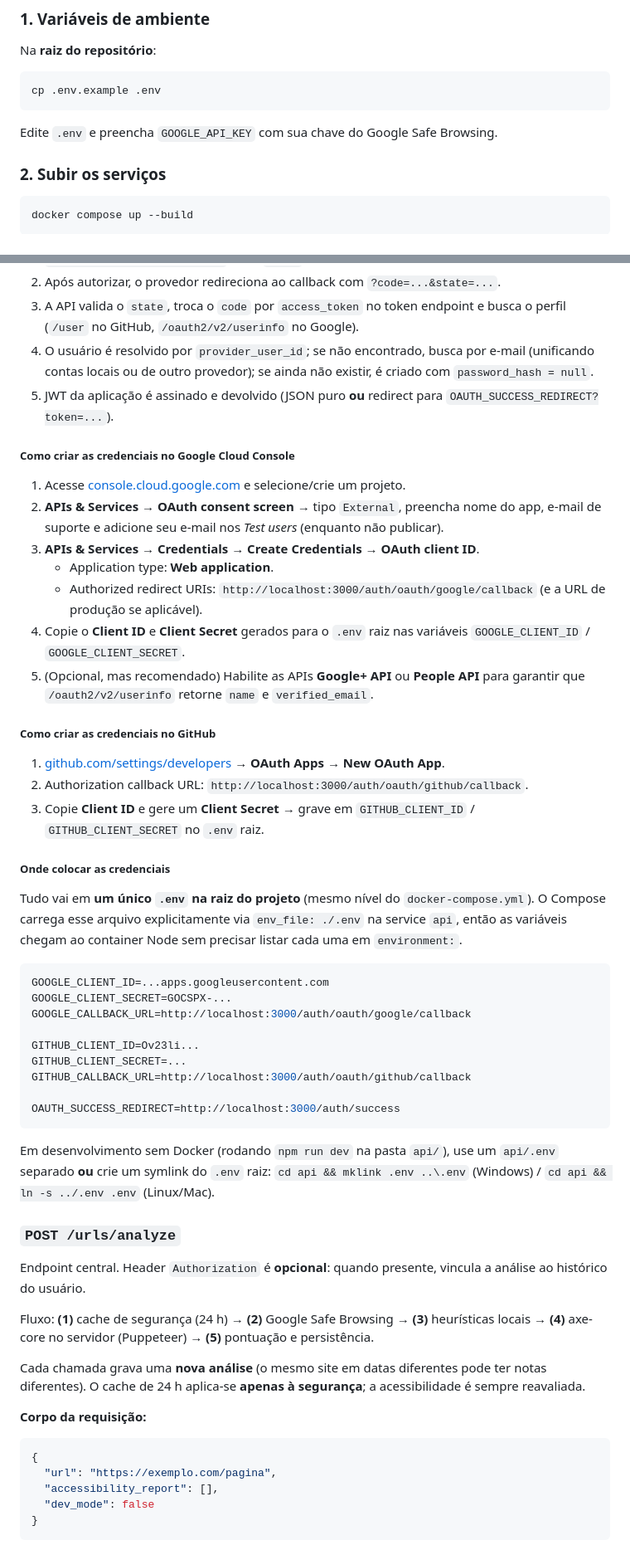
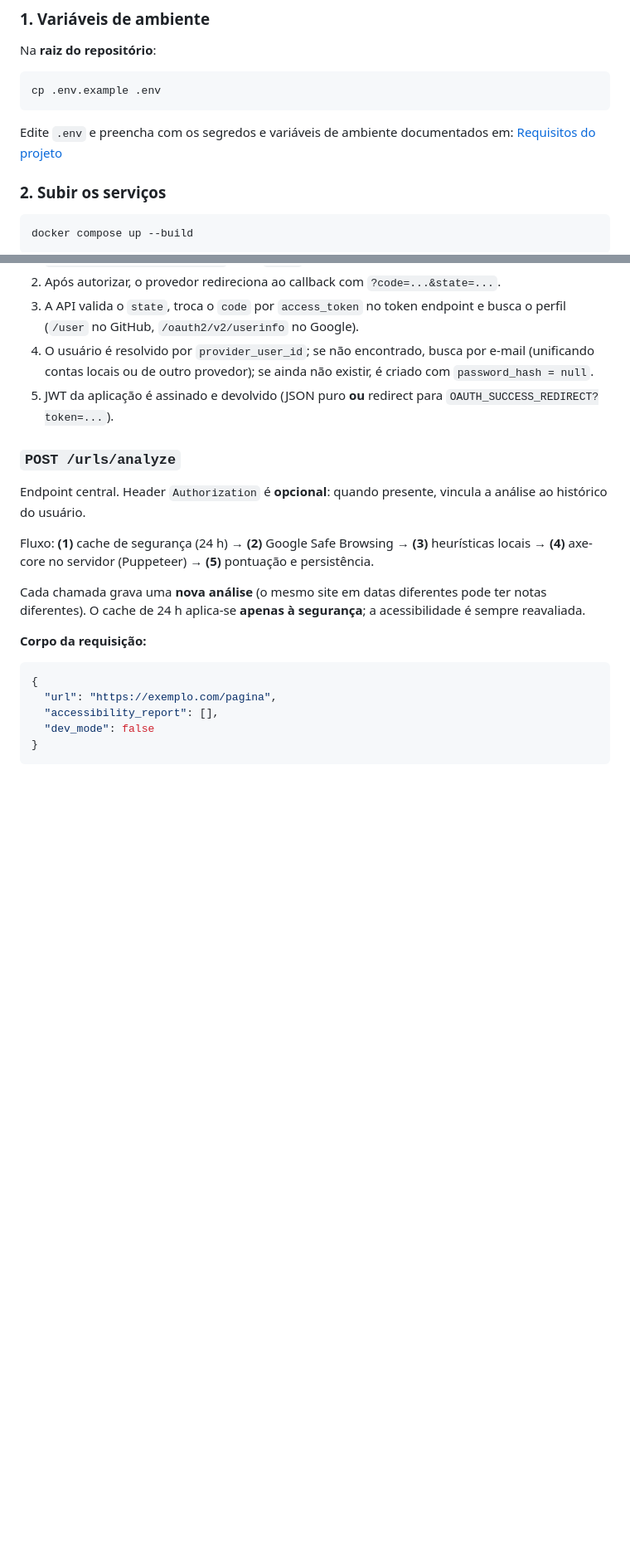
Before and after one commit to Victor-Casagrande/verificador_golpe, a Markdown page: README.md, 2 parts joined by grey strips. Shown at 83% size. GitHub-like rendering; blank space fills up the shorter version.

Commit message:
docs: atualiza instruções sobre variáveis de ambiente e credenciais no README.md

````diff
--- a/README.md
+++ b/README.md
@@ -88,7 +88,7 @@ Na **raiz do repositório**:
 cp .env.example .env
 ```
 
-Edite `.env` e preencha `GOOGLE_API_KEY` com sua chave do Google Safe Browsing.
+Edite `.env` e preencha com os segredos e variáveis de ambiente documentados em: [Requisitos do projeto](https://docs.google.com/document/d/1bA4t_u9DKt3IGHsdiaz70WfL9B5PRPIDOyKWEWOzCB4/edit?usp=sharing)
 
 ### 2. Subir os serviços
 
@@ -310,40 +310,6 @@ Fluxo interno em ambos os provedores:
 3. A API valida o `state`, troca o `code` por `access_token` no token endpoint e busca o perfil (`/user` no GitHub, `/oauth2/v2/userinfo` no Google).
 4. O usuário é resolvido por `provider_user_id`; se não encontrado, busca por e-mail (unificando contas locais ou de outro provedor); se ainda não existir, é criado com `password_hash = null`.
 5. JWT da aplicação é assinado e devolvido (JSON puro **ou** redirect para `OAUTH_SUCCESS_REDIRECT?token=...`).
-
-##### Como criar as credenciais no Google Cloud Console
-
-1. Acesse [console.cloud.google.com](https://console.cloud.google.com/) e selecione/crie um projeto.
-2. **APIs & Services → OAuth consent screen** → tipo `External`, preencha nome do app, e-mail de suporte e adicione seu e-mail nos *Test users* (enquanto não publicar).
-3. **APIs & Services → Credentials → Create Credentials → OAuth client ID**.
-   - Application type: **Web application**.
-   - Authorized redirect URIs: `http://localhost:3000/auth/oauth/google/callback` (e a URL de produção se aplicável).
-4. Copie o **Client ID** e **Client Secret** gerados para o `.env` raiz nas variáveis `GOOGLE_CLIENT_ID` / `GOOGLE_CLIENT_SECRET`.
-5. (Opcional, mas recomendado) Habilite as APIs **Google+ API** ou **People API** para garantir que `/oauth2/v2/userinfo` retorne `name` e `verified_email`.
-
-##### Como criar as credenciais no GitHub
-
-1. [github.com/settings/developers](https://github.com/settings/developers) → **OAuth Apps → New OAuth App**.
-2. Authorization callback URL: `http://localhost:3000/auth/oauth/github/callback`.
-3. Copie **Client ID** e gere um **Client Secret** → grave em `GITHUB_CLIENT_ID` / `GITHUB_CLIENT_SECRET` no `.env` raiz.
-
-##### Onde colocar as credenciais
-
-Tudo vai em **um único `.env` na raiz do projeto** (mesmo nível do `docker-compose.yml`). O Compose carrega esse arquivo explicitamente via `env_file: ./.env` na service `api`, então as variáveis chegam ao container Node sem precisar listar cada uma em `environment:`.
-
-```bash
-GOOGLE_CLIENT_ID=...apps.googleusercontent.com
-GOOGLE_CLIENT_SECRET=GOCSPX-...
-GOOGLE_CALLBACK_URL=http://localhost:3000/auth/oauth/google/callback
-
-GITHUB_CLIENT_ID=Ov23li...
-GITHUB_CLIENT_SECRET=...
-GITHUB_CALLBACK_URL=http://localhost:3000/auth/oauth/github/callback
-
-OAUTH_SUCCESS_REDIRECT=http://localhost:3000/auth/success
-```
-
-Em desenvolvimento sem Docker (rodando `npm run dev` na pasta `api/`), use um `api/.env` separado **ou** crie um symlink do `.env` raiz: `cd api && mklink .env ..\.env` (Windows) / `cd api && ln -s ../.env .env` (Linux/Mac).
 
 ### `POST /urls/analyze`
 
````
